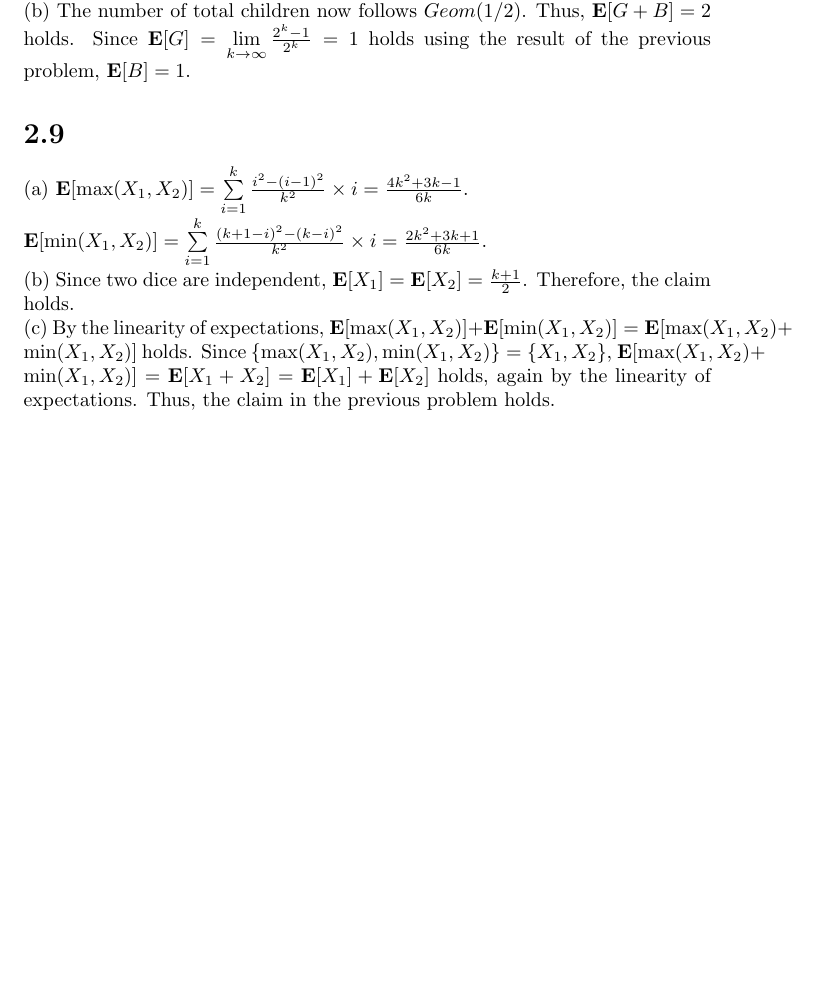
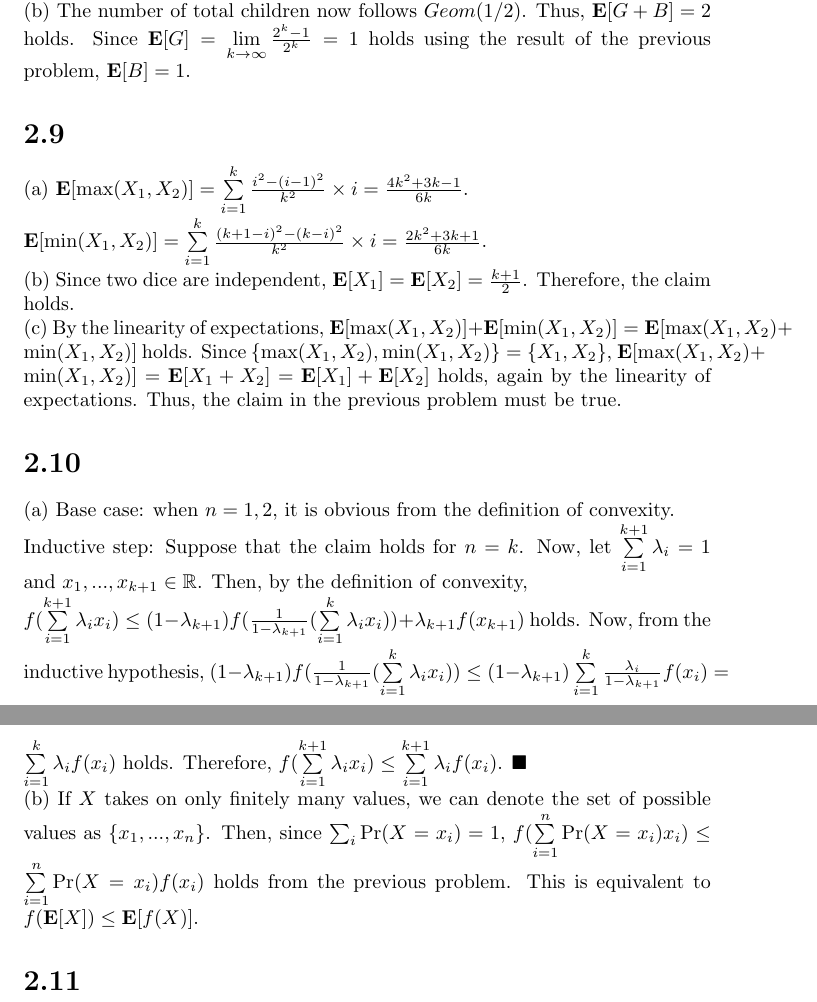
Before and after one commit to del2090/probability-and-computing-mu-solutions, a LaTeX document (Chapter 2/MU_Chapter_2.tex): part of page 3 of 3 before the commit and two parts of pages 3 and 4 of 4 after it, the two joined at a grey line, cut so that both start at the same text, the shorter picture padded with empty space. Compiled offline with pdfLaTeX.

Commit message:
problem 2.10

```diff
--- a/Chapter 2/MU_Chapter_2.tex
+++ b/Chapter 2/MU_Chapter_2.tex
@@ -40,13 +39,24 @@ $=\sum\limits_{k=1}^\infty((1-p)^{k-1}+(1-q)^{k-1}-(1-p)^{k-1}(1-q)^{k-1})=\frac
 \section*{2.8}
 (a) Expected number of girls: $\textbf{E}[G]=1\times\sum\limits_{i=1}^k(\frac{1}{2})^i=1-2^{-k}$.\\
 Expected number of boys: $\textbf{E}[B]=(\frac{1}{2})^k\times k+\sum\limits_{i=1}^k(\frac{1}{2})^i\times(i-1)=\frac{2^k-1}{2^k}$.\\
-(b) The number of total children now follows $Geom(1/2)$. Thus, $\textbf{E}[G+B]=2$ holds.
-Since $\textbf{E}[G]=\lim\limits_{k\rightarrow \infty}\frac{2^k-1}{2^k}=1$ holds using the result of the previous problem, $\textbf{E}[B]=1$.
+(b) The number of total children now follows $Geom(1/2)$. Thus, $\textbf{E}[G+B]=2$ holds. Since $\textbf{E}[G]=\lim\limits_{k\rightarrow \infty}\frac{2^k-1}{2^k}=1$ holds using the result of the previous problem, $\textbf{E}[B]=1$.
 \section*{2.9}
 (a) $\textbf{E}[\max(X_1,X_2)]=\sum\limits_{i=1}^k\frac{i^2-(i-1)^2}{k^2}\times i=\frac{4k^2+3k-1}{6k}$.\\
 $\textbf{E}[\min(X_1,X_2)]=\sum\limits_{i=1}^k\frac{(k+1-i)^2-(k-i)^2}{k^2}\times i=\frac{2k^2+3k+1}{6k}$.\\
 (b) Since two dice are independent, $\textbf{E}[X_1]=\textbf{E}[X_2]=\frac{k+1}{2}$. Therefore, the claim holds.\\
 (c) By the linearity of expectations, $\textbf{E}[\max(X_1,X_2)]+\textbf{E}[\min(X_1,X_2)]=\textbf{E}[\max(X_1,X_2)+\min(X_1,X_2)]$ holds.
 Since $\{\max(X_1,X_2),\min(X_1,X_2)\}=\{X_1,X_2\}$, $\textbf{E}[\max(X_1,X_2)+\min(X_1,X_2)]=\textbf{E}[X_1+X_2]=\textbf{E}[X_1]+\textbf{E}[X_2]$ holds, again by the linearity of expectations.
-Thus, the claim in the previous problem holds.
+Thus, the claim in the previous problem must be true.
+\section*{2.10}
+(a) Base case: when $n=1,2$, it is obvious from the definition of convexity.\\
+Inductive step: Suppose that the claim holds for $n=k$.
+Now, let $\sum\limits_{i=1}^{k+1}\lambda_i=1$ and $x_1,...,x_{k+1}\in \mathbb{R}$.
+Then, by the definition of convexity,\\
+$f(\sum\limits_{i=1}^{k+1}\lambda_ix_i)\leq(1-\lambda_{k+1})f(\frac{1}{1-\lambda_{k+1}}(\sum\limits_{i=1}^k\lambda_ix_i))+\lambda_{k+1}f(x_{k+1})$ holds.
+Now, from the inductive hypothesis, $(1-\lambda_{k+1})f(\frac{1}{1-\lambda_{k+1}}(\sum\limits_{i=1}^k\lambda_ix_i))\leq(1-\lambda_{k+1})\sum\limits_{i=1}^k\frac{\lambda_i}{1-\lambda_{k+1}}f(x_i)=\sum\limits_{i=1}^{k}\lambda_if(x_i)$ holds.
+Therefore, $f(\sum\limits_{i=1}^{k+1}\lambda_ix_i)\leq\sum\limits_{i=1}^{k+1}\lambda_if(x_i)$. $\blacksquare$\\
+(b) If $X$ takes on only finitely many values, we can denote the set of possible values as $\{x_1,...,x_n\}$.
+Then, since $\sum_i\Pr(X=x_i)=1$, $f(\sum\limits_{i=1}^n\Pr(X=x_i)x_i)\leq\sum\limits_{i=1}^n\Pr(X=x_i)f(x_i)$ holds from the previous problem.
+This is equivalent to $f(\textbf{E}[X])\leq\textbf{E}[f(X)]$.
+\section*{2.11}
 \end{document}
```
Also changed, not shown: Chapter 2/MU_Chapter_2.tex (3 more changed lines).
